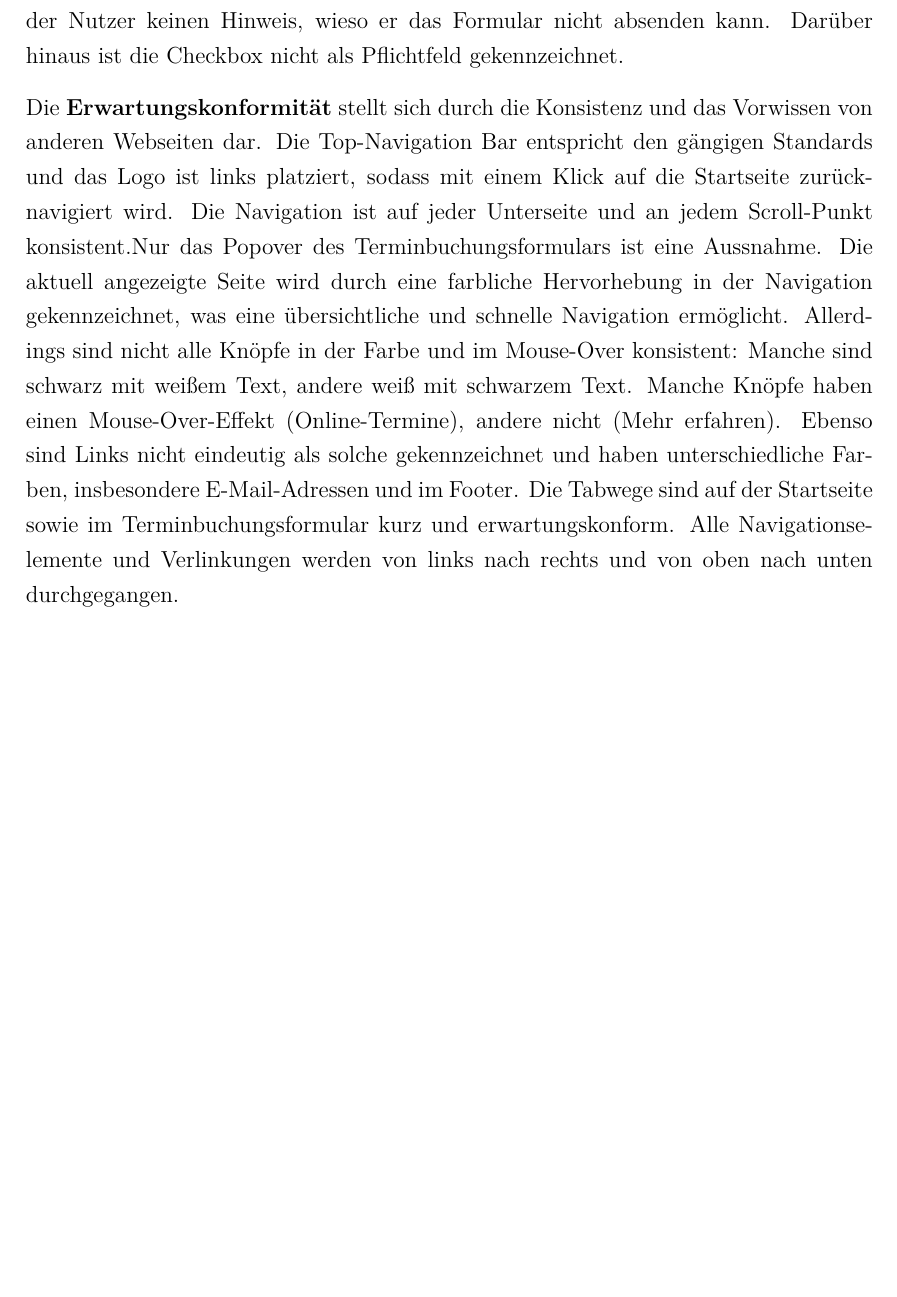
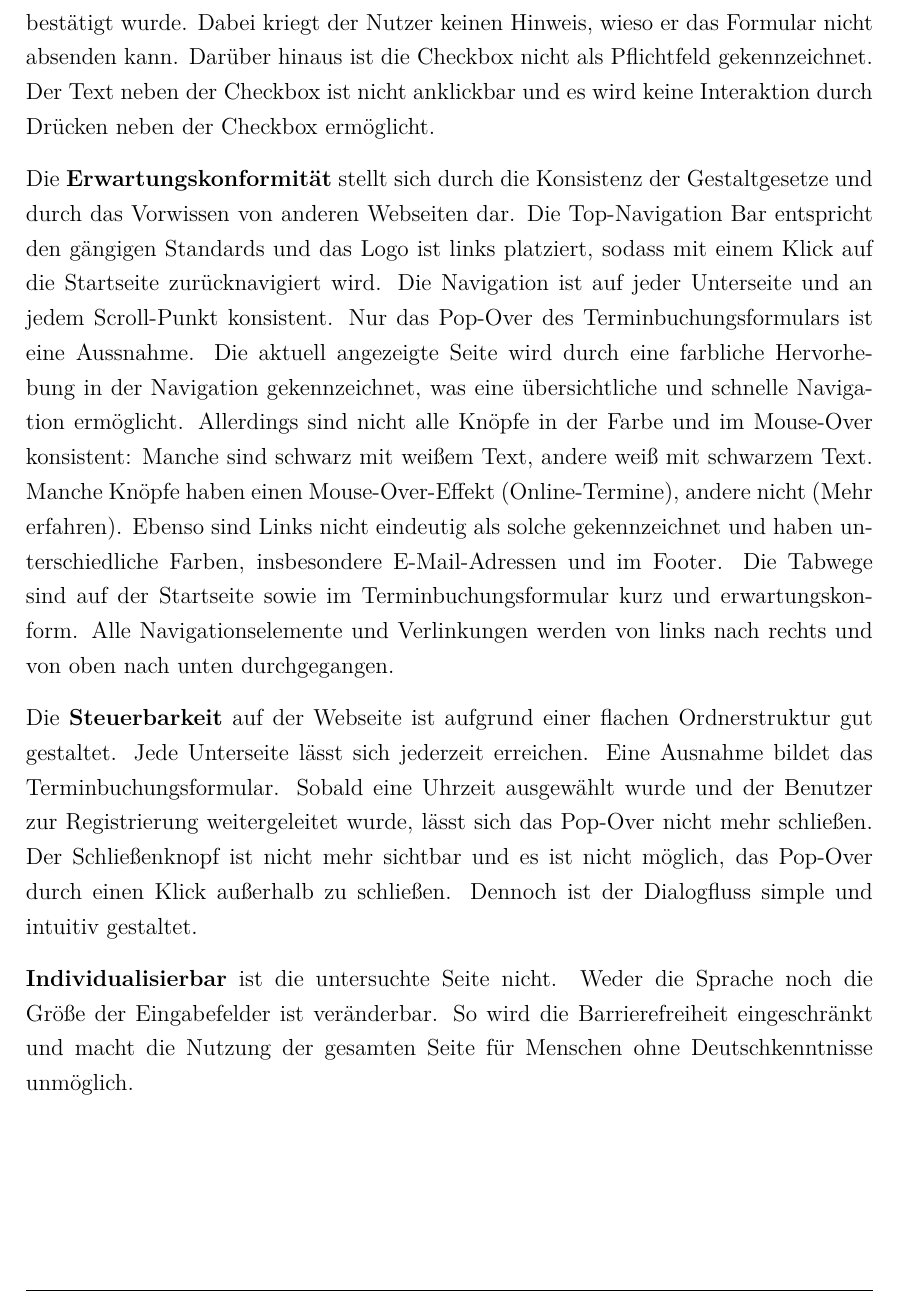
Before and after one commit to Luuuuuis/Interaktive-Systeme, a LaTeX document (main.tex, which reads chapters/02_evulation/02_Dialoggestaltung.tex): part of page 7 of 8, cut so that both start at the same text, the shorter picture padded with empty space. Compiled offline with pdfLaTeX.

Commit message:
Add Fehlertoleranz, Stuerbarkeit & Individualisierbarkeit

```diff
--- a/chapters/02_evulation/02_Dialoggestaltung.tex
+++ b/chapters/02_evulation/02_Dialoggestaltung.tex
@@ -6,4 +6,8 @@ Die \textbf{Aufgabenangemessenheit} untersucht die geeignete Funktionalität von
 
-Die \textbf{Selbstbeschreibungsfähigkeit} zeigt sich in dem Kontaktformular an einem positiven und einem negativen Beispiel. Positiv ist, dass durch eine klare Kennzeichnung von Pflichtfeldern mittels Sternchen dem Nutzer bereits beim Ausfüllen klar ist, was er ausfüllen muss. Zudem wird eine Fehlermeldung angezeigt, wenn der Nutzer versucht, das Formular mit einem leeren Pflichtfeld abzusenden. Allerdings fällt negativ auf, dass der "Senden"-Knopf bei einem Mouse-Over deaktivert ist und nicht anklickbar ist, wenn die Checkbox zum Datenschutz noch nicht bestätigt wurde. Dabei kriegt der Nutzer keinen Hinweis, wieso er das Formular nicht absenden kann. Darüber hinaus ist die Checkbox nicht als Pflichtfeld gekennzeichnet.
+Die \textbf{Fehlertoleranz} zeigt sich in dem Kontaktformular an einem positiven und einem negativen Beispiel. Positiv ist, dass durch eine klare Kennzeichnung von Pflichtfeldern mittels Sternchen dem Nutzer bereits beim Ausfüllen klar ist, was er ausfüllen muss. Zudem wird eine Fehlermeldung angezeigt, wenn der Nutzer versucht, das Formular mit einem leeren Pflichtfeld abzusenden oder eine falsch formatierte E-Mail-Adresse angibt. Allerdings fällt negativ auf, dass der "Senden"-Knopf bei einem Mouse-Over deaktivert ist und nicht anklickbar ist, wenn die Checkbox zum Datenschutz noch nicht bestätigt wurde. Dabei kriegt der Nutzer keinen Hinweis, wieso er das Formular nicht absenden kann. Darüber hinaus ist die Checkbox nicht als Pflichtfeld gekennzeichnet. Der Text neben der Checkbox ist nicht anklickbar und es wird keine Interaktion durch Drücken neben der Checkbox ermöglicht.
 
-Die \textbf{Erwartungskonformität} stellt sich durch die Konsistenz und das Vorwissen von anderen Webseiten dar. Die Top-Navigation Bar entspricht den gängigen Standards und das Logo ist links platziert, sodass mit einem Klick auf die Startseite zurücknavigiert wird. Die Navigation ist auf jeder Unterseite und an jedem Scroll-Punkt konsistent.Nur das Popover des Terminbuchungsformulars ist eine Aussnahme. Die aktuell angezeigte Seite wird durch eine farbliche Hervorhebung in der Navigation gekennzeichnet, was eine übersichtliche und schnelle Navigation ermöglicht. Allerdings sind nicht alle Knöpfe in der Farbe und im Mouse-Over konsistent: Manche sind schwarz mit weißem Text, andere weiß mit schwarzem Text. Manche Knöpfe haben einen Mouse-Over-Effekt (Online-Termine), andere nicht (Mehr erfahren). Ebenso sind Links nicht eindeutig als solche gekennzeichnet und haben unterschiedliche Farben, insbesondere E-Mail-Adressen und im Footer. Die Tabwege sind auf der Startseite sowie im Terminbuchungsformular kurz und erwartungskonform. Alle Navigationselemente und Verlinkungen werden von links nach rechts und von oben nach unten durchgegangen.
+Die \textbf{Erwartungskonformität} stellt sich durch die Konsistenz der Gestaltgesetze und durch das Vorwissen von anderen Webseiten dar. Die Top-Navigation Bar entspricht den gängigen Standards und das Logo ist links platziert, sodass mit einem Klick auf die Startseite zurücknavigiert wird. Die Navigation ist auf jeder Unterseite und an jedem Scroll-Punkt konsistent. Nur das Pop-Over des Terminbuchungsformulars ist eine Aussnahme. Die aktuell angezeigte Seite wird durch eine farbliche Hervorhebung in der Navigation gekennzeichnet, was eine übersichtliche und schnelle Navigation ermöglicht. Allerdings sind nicht alle Knöpfe in der Farbe und im Mouse-Over konsistent: Manche sind schwarz mit weißem Text, andere weiß mit schwarzem Text. Manche Knöpfe haben einen Mouse-Over-Effekt (Online-Termine), andere nicht (Mehr erfahren). Ebenso sind Links nicht eindeutig als solche gekennzeichnet und haben unterschiedliche Farben, insbesondere E-Mail-Adressen und im Footer. Die Tabwege sind auf der Startseite sowie im Terminbuchungsformular kurz und erwartungskonform. Alle Navigationselemente und Verlinkungen werden von links nach rechts und von oben nach unten durchgegangen.
+
+Die \textbf{Steuerbarkeit} auf der Webseite ist aufgrund einer flachen Ordnerstruktur gut gestaltet. Jede Unterseite lässt sich jederzeit erreichen. Eine Ausnahme bildet das Terminbuchungsformular. Sobald eine Uhrzeit ausgewählt wurde und der Benutzer zur Registrierung weitergeleitet wurde, lässt sich das Pop-Over nicht mehr schließen. Der Schließenknopf ist nicht mehr sichtbar und es ist nicht möglich, das Pop-Over durch einen Klick außerhalb zu schließen. Dennoch ist der Dialogfluss simple und intuitiv gestaltet.
+
+\textbf{Individualisierbar} ist die untersuchte Seite nicht. Weder die Sprache noch die Größe der Eingabefelder ist veränderbar. So wird die Barrierefreiheit eingeschränkt und macht die Nutzung der gesamten Seite für Menschen ohne Deutschkenntnisse unmöglich.
```
Also changed, not shown: main.pdf, chapters/02_evulation/02_Dialoggestaltung.tex (4 more changed lines).
